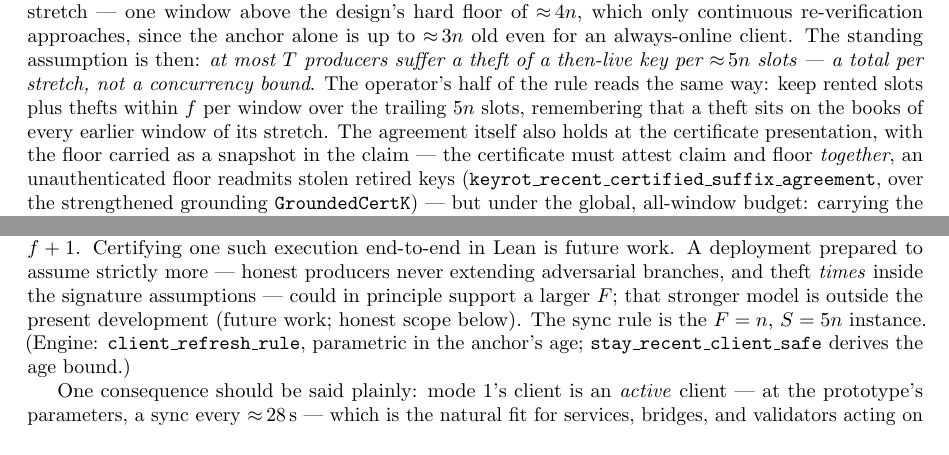
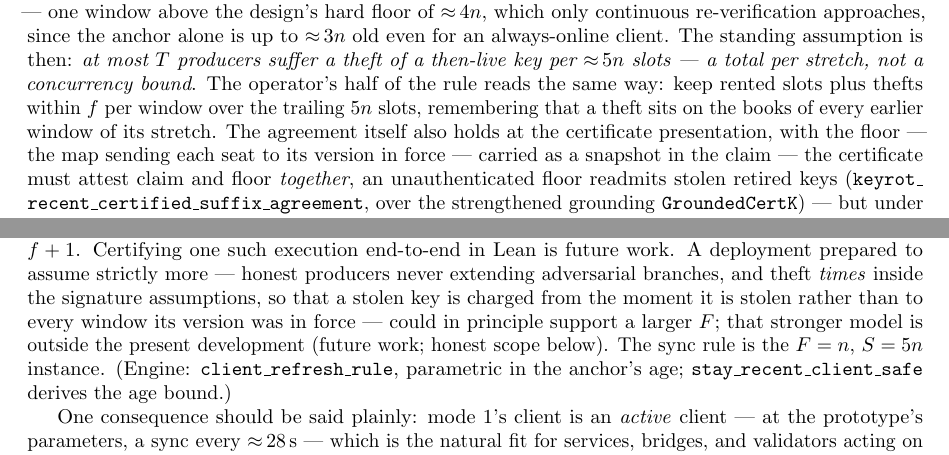
Before and after one commit to georgeee/molt-petit, a LaTeX paper (paper/molt.tex): two parts of page 10 of 18, joined at a grey line, cut so that both start at the same text. Compiled offline with pdfLaTeX.

Commit message:
paper2 p10: gloss the floor, say what theft times buy (AN/22, AN/24)
AN/22: yes -- in this context the floor is the map from seat to version
in force. Say so at the point the certificate snapshot is introduced.
AN/24: the aside is material, not droppable -- it names one of the two
extra hypotheses that would buy a larger F. It was unreadable because it
never said what theft times do, so say it: a stolen key charged from the
moment of theft rather than to every window its version was in force.
AN/21 and AN/23 are questions answered in the reply, no text change.

Co-Authored-By: Claude Opus 5 <noreply@anthropic.com>

Original-commit: georgeee/mini-consensus-lean@e527ee5a77114bccdafbeaa37ff44b8eca7cfd47

```diff
--- a/paper/molt.tex
+++ b/paper/molt.tex
@@ -888,7 +888,8 @@ concurrency bound}. The operator's half of the rule reads the same way:
 keep rented slots plus thefts within $\fmax$ per window over the
 trailing $5n$ slots, remembering that a theft sits on the books of every
 earlier window of its stretch. The agreement itself also holds at the
-certificate presentation, with the floor carried as a snapshot in the
+certificate presentation, with the floor --- the map sending each seat
+to its version in force --- carried as a snapshot in the
 claim --- the certificate must attest claim and floor \emph{together},
 an unauthenticated floor readmits stolen retired keys
 (\code{keyrot\_recent\_certified\_suffix\_agreement}, over the
@@ -928,7 +929,9 @@ the count falls toward $\fmax + 1$. Certifying one such execution
 end-to-end in Lean is future work. A
 deployment prepared to assume strictly more --- honest producers never
 extending adversarial branches, and theft \emph{times} inside the
-signature assumptions --- could in principle support a larger $F$; that
+signature assumptions, so that a stolen key is charged from the moment
+it is stolen rather than to every window its version was in force
+--- could in principle support a larger $F$; that
 stronger model is outside the present development (future work; honest
 scope below). The sync rule is the $F = n$, $S = 5n$ instance.
 (Engine: \code{client\_refresh\_rule}, parametric in
```
